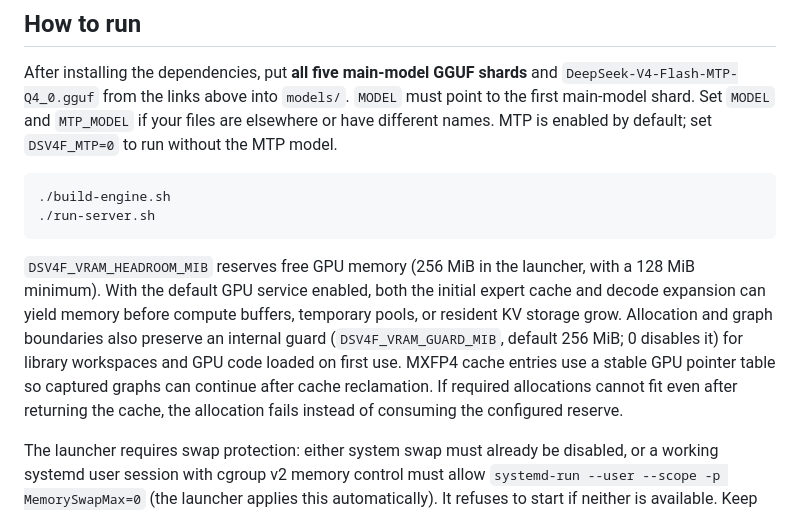
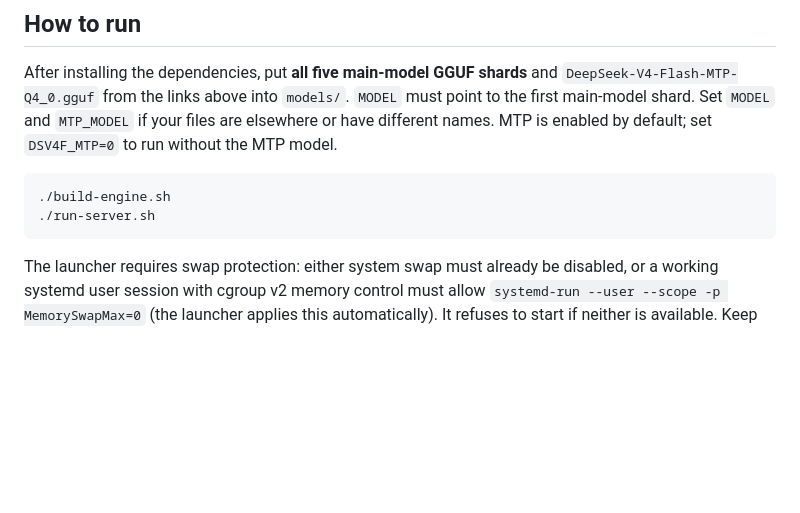
Before and after one commit to Nunatica/dsv4f-inf, a Markdown page: README.md, the part around the change. Drawn GitHub-style; blank space fills up the shorter version.

````diff
--- a/README.md
+++ b/README.md
@@ -77,8 +77,6 @@ After installing the dependencies, put **all five main-model GGUF shards** and `
 ./run-server.sh
 ```
 
-`DSV4F_VRAM_HEADROOM_MIB` reserves free GPU memory (256 MiB in the launcher, with a 128 MiB minimum). With the default GPU service enabled, both the initial expert cache and decode expansion can yield memory before compute buffers, temporary pools, or resident KV storage grow. Allocation and graph boundaries also preserve an internal guard (`DSV4F_VRAM_GUARD_MIB`, default 256 MiB; 0 disables it) for library workspaces and GPU code loaded on first use. MXFP4 cache entries use a stable GPU pointer table so captured graphs can continue after cache reclamation. If required allocations cannot fit even after returning the cache, the allocation fails instead of consuming the configured reserve.
-
 The launcher requires swap protection: either system swap must already be disabled, or a working systemd user session with cgroup v2 memory control must allow `systemd-run --user --scope -p MemorySwapMax=0` (the launcher applies this automatically). It refuses to start if neither is available. Keep enough free RAM for resident model loading; the initial check requires at least the total main-model file size plus 2 GiB, with additional memory needed for MTP and runtime buffers.
 
 Once ready, open `http://localhost:8080`. The default API key is `dummykey`; set `API_KEY`, `HOST`, and `PORT` before starting to override the defaults.
````
Also changed, not shown: docs/VRAM_BUDGET.md (added, +2 -0 lines).
